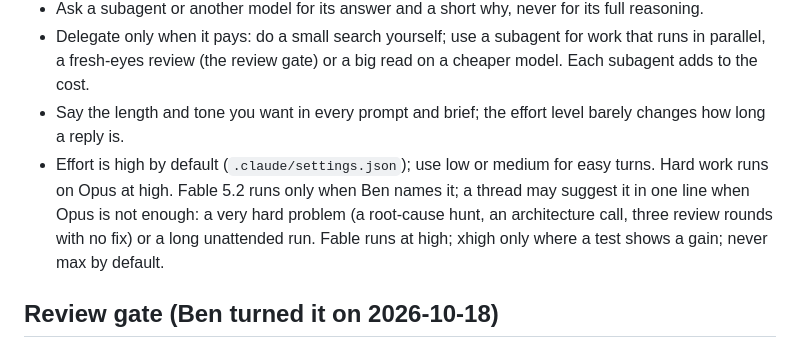
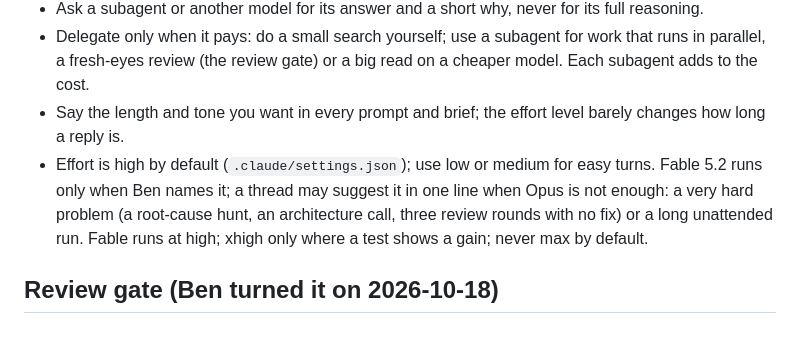
Before and after one commit to bpmartinez5-a11y/plainline-app, a Markdown page: CLAUDE.md, the part around the change. Drawn GitHub-style.

Commit message:
Review round 3: drop unsourced routing line
Co-Authored-By: Claude Opus 5.5 <noreply@anthropic.com>
Claude-Session: https://claude.ai/code/session_01MRGYaVxgpAUirohPWcB1DW

```diff
--- a/CLAUDE.md
+++ b/CLAUDE.md
@@ -24,7 +24,7 @@ Plainline is an AI agency (Oct 30): it brings AI into how a company's team works
 - Ask a subagent or another model for its answer and a short why, never for its full reasoning.
 - Delegate only when it pays: do a small search yourself; use a subagent for work that runs in parallel, a fresh-eyes review (the review gate) or a big read on a cheaper model. Each subagent adds to the cost.
 - Say the length and tone you want in every prompt and brief; the effort level barely changes how long a reply is.
-- Effort is high by default (`.claude/settings.json`); use low or medium for easy turns. Hard work runs on Opus at high. Fable 5.2 runs only when Ben names it; a thread may suggest it in one line when Opus is not enough: a very hard problem (a root-cause hunt, an architecture call, three review rounds with no fix) or a long unattended run. Fable runs at high; xhigh only where a test shows a gain; never max by default.
+- Effort is high by default (`.claude/settings.json`); use low or medium for easy turns. Fable 5.2 runs only when Ben names it; a thread may suggest it in one line when Opus is not enough: a very hard problem (a root-cause hunt, an architecture call, three review rounds with no fix) or a long unattended run. Fable runs at high; xhigh only where a test shows a gain; never max by default.
 
 ## Review gate (Ben turned it on 2026-10-18)
 Every PR here and to client sites gets a risk tier and a fresh-eyes review before it merges. The change sets the tier:
```
